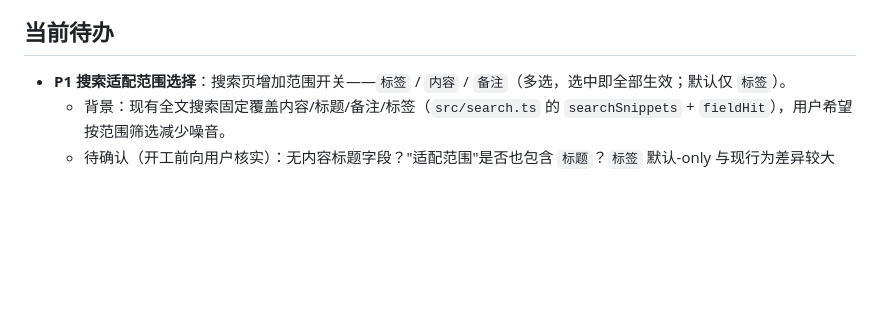
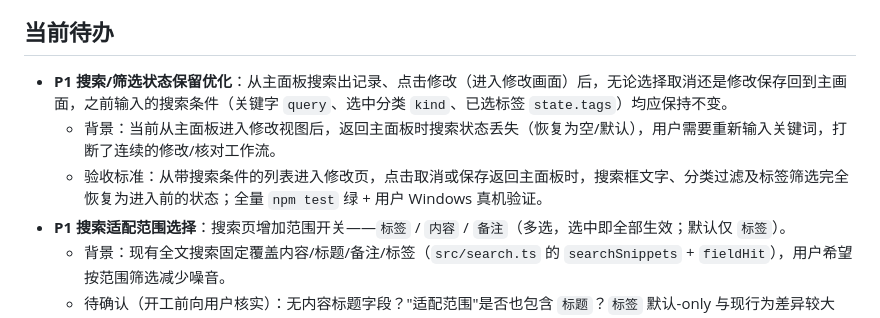
Before and after one commit to jiaruihuang/flash-stash-utools, a Markdown page: docs/TODO.md, the part around the change. Rendered like a GitHub page; blank space fills up the shorter version.

Commit message:
docs: 新增 P1 待办：搜索/筛选状态保留优化（修改返回后保持 query/kind/tags），同步更新 HANDOFF

```diff
--- a/docs/TODO.md
+++ b/docs/TODO.md
@@ -7,6 +7,9 @@
 
 ## 当前待办
 
+- **P1 搜索/筛选状态保留优化**：从主面板搜索出记录、点击修改（进入修改画面）后，无论选择取消还是修改保存回到主画面，之前输入的搜索条件（关键字 `query`、选中分类 `kind`、已选标签 `state.tags`）均应保持不变。
+  - 背景：当前从主面板进入修改视图后，返回主面板时搜索状态丢失（恢复为空/默认），用户需要重新输入关键词，打断了连续的修改/核对工作流。
+  - 验收标准：从带搜索条件的列表进入修改页，点击取消或保存返回主面板时，搜索框文字、分类过滤及标签筛选完全恢复为进入前的状态；全量 `npm test` 绿 + 用户 Windows 真机验证。
 - **P1 搜索适配范围选择**：搜索页增加范围开关——`标签` / `内容` / `备注`（多选，选中即全部生效；默认仅 `标签`）。
   - 背景：现有全文搜索固定覆盖内容/标题/备注/标签（`src/search.ts` 的 `searchSnippets` + `fieldHit`），用户希望按范围筛选减少噪音。
   - 待确认（开工前向用户核实）：无内容标题字段？"适配范围"是否也包含 `标题`？`标签` 默认-only 与现行为差异较大（现在标签默认参与），需确认默认值真是"仅标签"。
```
Also changed, not shown: HANDOFF.md (+1 -1 lines).
